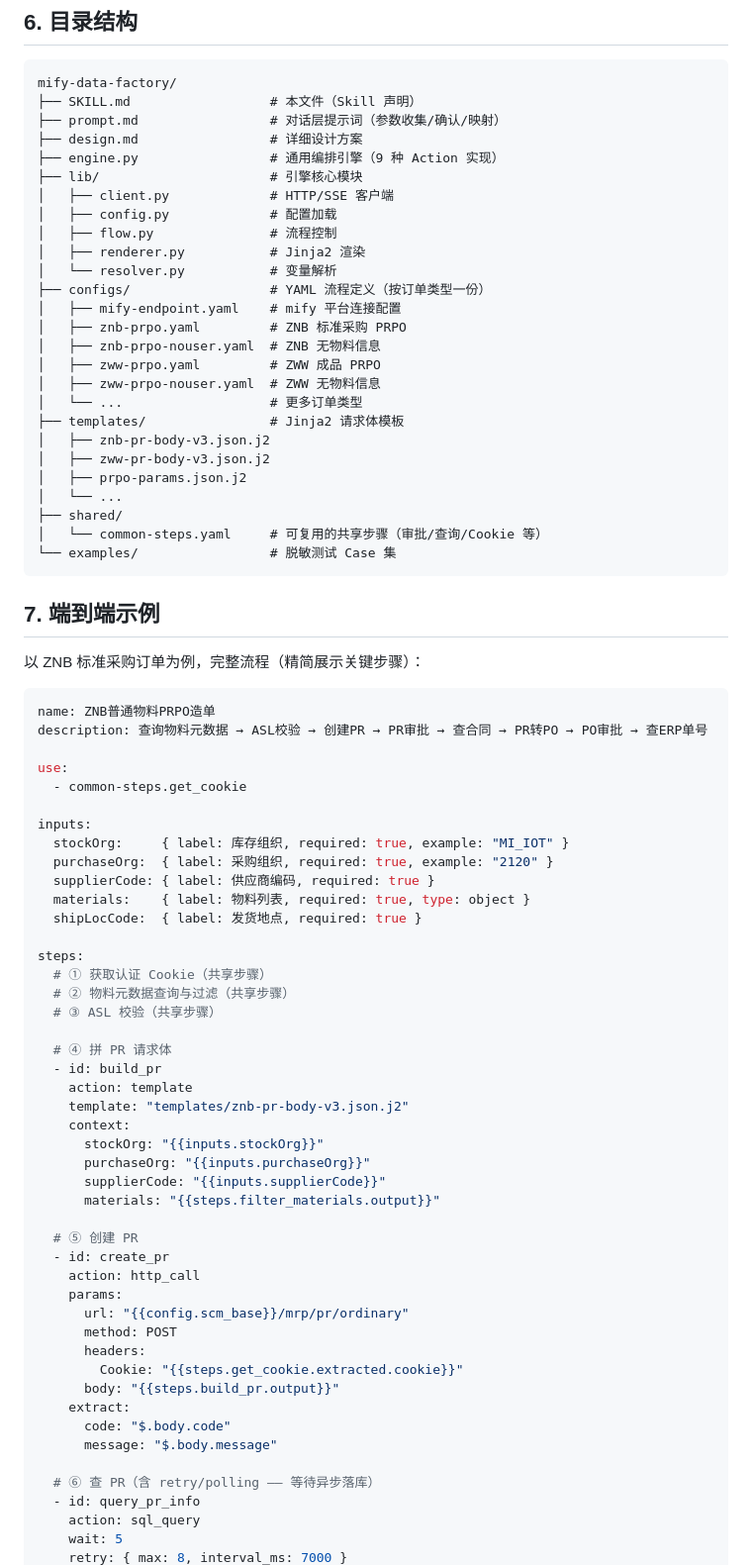
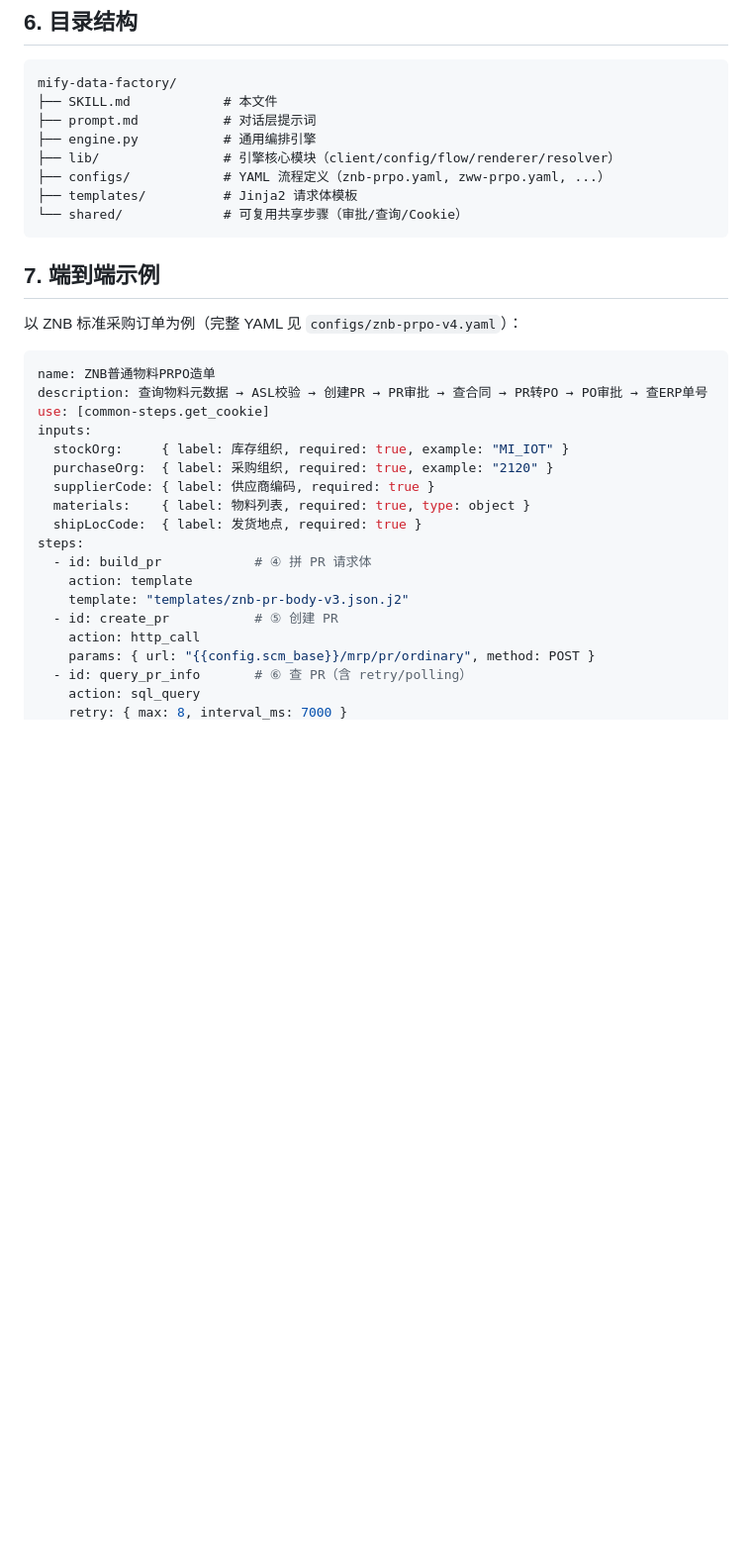
Before and after one commit to xingzaidadi/ai-dataforge-loop, a Markdown page: SKILL.md, the part around one of its changes. Shown at 99% size. GitHub-like rendering; blank space fills up the shorter version.

````diff
--- a/SKILL.md
+++ b/SKILL.md
@@ -120,81 +108,36 @@ Agent 负责把口语化业务词映射为系统字段（见下方采购组织
 
 ```
 mify-data-factory/
-├── SKILL.md                  # 本文件（Skill 声明）
-├── prompt.md                 # 对话层提示词（参数收集/确认/映射）
-├── design.md                 # 详细设计方案
-├── engine.py                 # 通用编排引擎（9 种 Action 实现）
-├── lib/                      # 引擎核心模块
-│   ├── client.py             # HTTP/SSE 客户端
-│   ├── config.py             # 配置加载
-│   ├── flow.py               # 流程控制
-│   ├── renderer.py           # Jinja2 渲染
-│   └── resolver.py           # 变量解析
-├── configs/                  # YAML 流程定义（按订单类型一份）
-│   ├── mify-endpoint.yaml    # mify 平台连接配置
-│   ├── znb-prpo.yaml         # ZNB 标准采购 PRPO
-│   ├── znb-prpo-nouser.yaml  # ZNB 无物料信息
-│   ├── zww-prpo.yaml         # ZWW 成品 PRPO
-│   ├── zww-prpo-nouser.yaml  # ZWW 无物料信息
-│   └── ...                   # 更多订单类型
-├── templates/                # Jinja2 请求体模板
-│   ├── znb-pr-body-v3.json.j2
-│   ├── zww-pr-body-v3.json.j2
-│   ├── prpo-params.json.j2
-│   └── ...
-├── shared/
-│   └── common-steps.yaml     # 可复用的共享步骤（审批/查询/Cookie 等）
-└── examples/                 # 脱敏测试 Case 集
+├── SKILL.md            # 本文件
+├── prompt.md           # 对话层提示词
+├── engine.py           # 通用编排引擎
+├── lib/                # 引擎核心模块（client/config/flow/renderer/resolver）
+├── configs/            # YAML 流程定义（znb-prpo.yaml, zww-prpo.yaml, ...）
+├── templates/          # Jinja2 请求体模板
+└── shared/             # 可复用共享步骤（审批/查询/Cookie）
 ```
 
 ## 7. 端到端示例
 
-以 ZNB 标准采购订单为例，完整流程（精简展示关键步骤）：
+以 ZNB 标准采购订单为例（完整 YAML 见 `configs/znb-prpo-v4.yaml`）：
 
 ```yaml
 name: ZNB普通物料PRPO造单
 description: 查询物料元数据 → ASL校验 → 创建PR → PR审批 → 查合同 → PR转PO → PO审批 → 查ERP单号
-
-use:
-  - common-steps.get_cookie
-
+use: [common-steps.get_cookie]
 inputs:
   stockOrg:     { label: 库存组织, required: true, example: "MI_IOT" }
   purchaseOrg:  { label: 采购组织, required: true, example: "2120" }
   supplierCode: { label: 供应商编码, required: true }
   materials:    { label: 物料列表, required: true, type: object }
   shipLocCode:  { label: 发货地点, required: true }
-
 steps:
-  # ① 获取认证 Cookie（共享步骤）
-  # ② 物料元数据查询与过滤（共享步骤）
-  # ③ ASL 校验（共享步骤）
-
-  # ④ 拼 PR 请求体
-  - id: build_pr
+  - id: build_pr            # ④ 拼 PR 请求体
     action: template
     template: "templates/znb-pr-body-v3.json.j2"
-    context:
-      stockOrg: "{{inputs.stockOrg}}"
-      purchaseOrg: "{{inputs.purchaseOrg}}"
-      supplierCode: "{{inputs.supplierCode}}"
-      materials: "{{steps.filter_materials.output}}"
-
-  # ⑤ 创建 PR
-  - id: create_pr
+  - id: create_pr           # ⑤ 创建 PR
     action: http_call
-    params:
-      url: "{{config.scm_base}}/mrp/pr/ordinary"
-      method: POST
-      headers:
-        Cookie: "{{steps.get_cookie.extracted.cookie}}"
-      body: "{{steps.build_pr.output}}"
-    extract:
-      code: "$.body.code"
-      message: "$.body.message"
-
-  # ⑥ 查 PR（含 retry/polling —— 等待异步落库）
-  - id: query_pr_info
+    params: { url: "{{config.scm_base}}/mrp/pr/ordinary", method: POST }
+  - id: query_pr_info       # ⑥ 查 PR（含 retry/polling）
     action: sql_query
-    wait: 5
     retry: { max: 8, interval_ms: 7000 }
````
Also changed, not shown: other parts of SKILL.md (+30 -137 lines).
